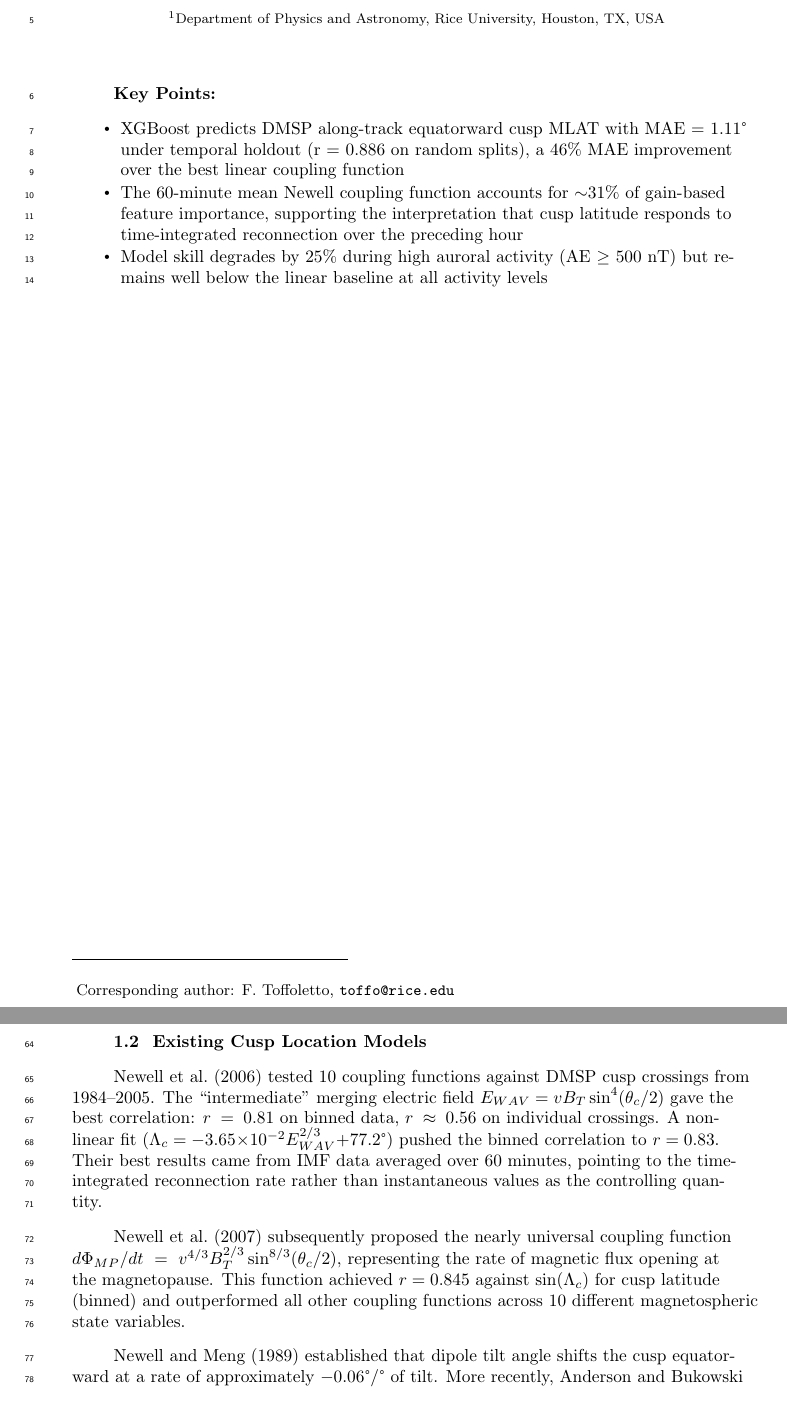
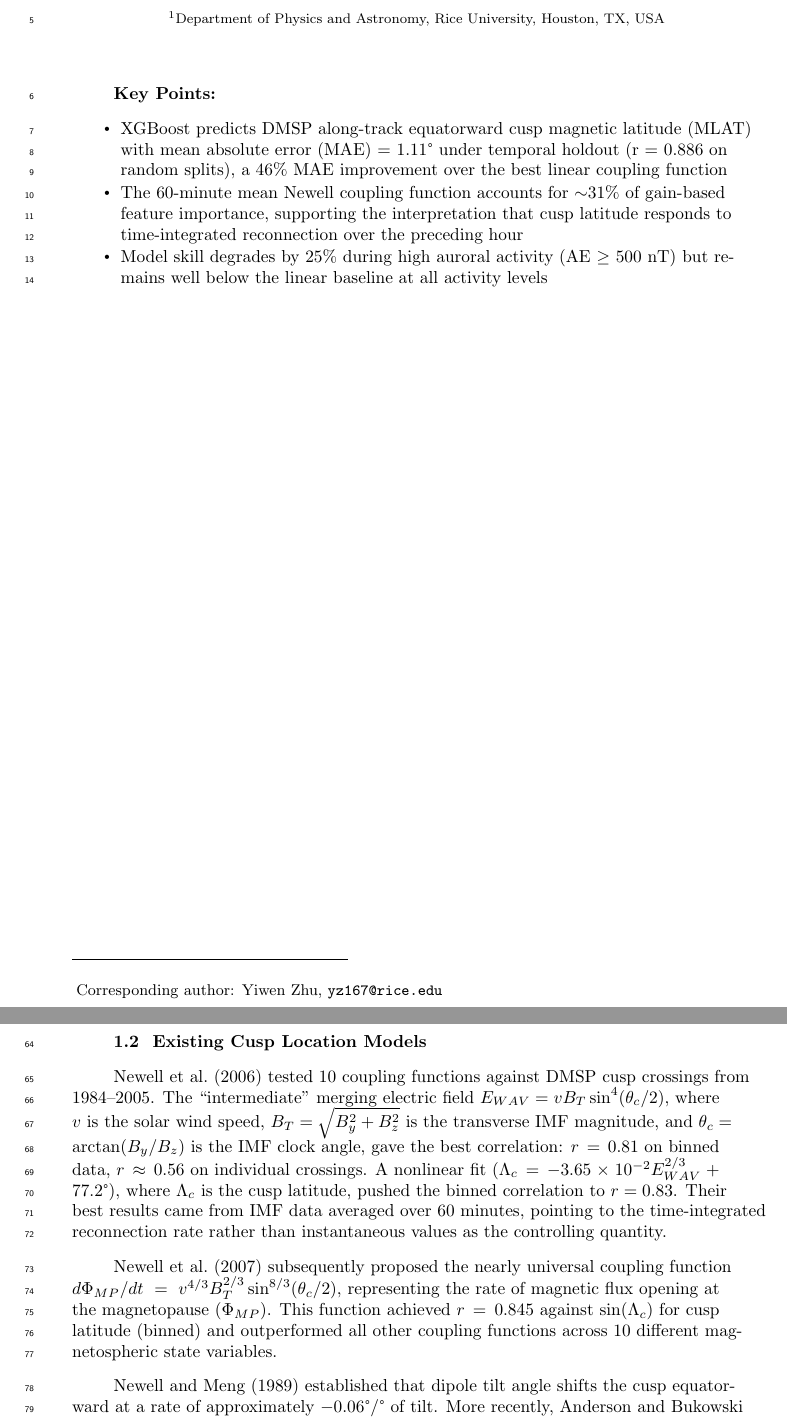
Before and after one commit to YiwenZhu77/cuspML, a LaTeX document (paper/main.tex): two parts of pages 1 and 3 of 18, joined at a grey line, cut so that both start at the same text. Compiled offline with pdfLaTeX.

Commit message:
Address reviewer feedback: define variables, fix labels, update author
- Define MLAT, MAE in Key Points; define all formula variables in Sec 1.2
- Define ML on first use
- Fix corresponding author to Yiwen Zhu
- Fix grammar in Plain Language Summary and Section 1.1
- Figure 2: full labels (Equatorward/Poleward MLAT instead of eq/pole)
- Add "this" before "generalization" in Discussion
- Remove Zenodo release sentence from Conclusions

via [HAPI](https://hapi.run)

Co-Authored-By: HAPI <noreply@hapi.run>

```diff
--- a/paper/main.tex
+++ b/paper/main.tex
@@ -26,10 +26,10 @@
 
 \affiliation{1}{Department of Physics and Astronomy, Rice University, Houston, TX, USA}
 
-\correspondingauthor{F. Toffoletto}{toffo@rice.edu}
+\correspondingauthor{Yiwen Zhu}{yz167@rice.edu}
 
 \begin{keypoints}
-\item XGBoost predicts DMSP along-track equatorward cusp MLAT with MAE = 1.11\textdegree{} under temporal holdout (r = 0.886 on random splits), a 46\% MAE improvement over the best linear coupling function
+\item XGBoost predicts DMSP along-track equatorward cusp magnetic latitude (MLAT) with mean absolute error (MAE) = 1.11\textdegree{} under temporal holdout (r = 0.886 on random splits), a 46\% MAE improvement over the best linear coupling function
 \item The 60-minute mean Newell coupling function accounts for $\sim$31\% of gain-based feature importance, supporting the interpretation that cusp latitude responds to time-integrated reconnection over the preceding hour
 \item Model skill degrades by 25\% during high auroral activity (AE $\geq$ 500~nT) but remains well below the linear baseline at all activity levels
 \end{keypoints}
@@ -54,9 +54,9 @@ Knowing where the cusp is matters in practice. GPS scintillation is enhanced in
 
 \subsection{Existing Cusp Location Models}
 
-\citet{newell2006cusp} tested 10 coupling functions against DMSP cusp crossings from 1984--2005. The ``intermediate'' merging electric field $E_{WAV} = v B_T \sin^4(\theta_c/2)$ gave the best correlation: $r = 0.81$ on binned data, $r \approx 0.56$ on individual crossings. A nonlinear fit ($\Lambda_c = -3.65 \times 10^{-2} E_{WAV}^{2/3} + 77.2$\textdegree) pushed the binned correlation to $r = 0.83$. Their best results came from IMF data averaged over 60~minutes, pointing to the time-integrated reconnection rate rather than instantaneous values as the controlling quantity.
+\citet{newell2006cusp} tested 10 coupling functions against DMSP cusp crossings from 1984--2005. The ``intermediate'' merging electric field $E_{WAV} = v B_T \sin^4(\theta_c/2)$, where $v$ is the solar wind speed, $B_T = \sqrt{B_y^2 + B_z^2}$ is the transverse IMF magnitude, and $\theta_c = \arctan(B_y/B_z)$ is the IMF clock angle, gave the best correlation: $r = 0.81$ on binned data, $r \approx 0.56$ on individual crossings. A nonlinear fit ($\Lambda_c = -3.65 \times 10^{-2} E_{WAV}^{2/3} + 77.2$\textdegree), where $\Lambda_c$ is the cusp latitude, pushed the binned correlation to $r = 0.83$. Their best results came from IMF data averaged over 60~minutes, pointing to the time-integrated reconnection rate rather than instantaneous values as the controlling quantity.
 
-\citet{newell2007coupling} subsequently proposed the nearly universal coupling function $d\Phi_{MP}/dt = v^{4/3} B_T^{2/3} \sin^{8/3}(\theta_c/2)$, representing the rate of magnetic flux opening at the magnetopause. This function achieved $r = 0.845$ against $\sin(\Lambda_c)$ for cusp latitude (binned) and outperformed all other coupling functions across 10 different magnetospheric state variables.
+\citet{newell2007coupling} subsequently proposed the nearly universal coupling function $d\Phi_{MP}/dt = v^{4/3} B_T^{2/3} \sin^{8/3}(\theta_c/2)$, representing the rate of magnetic flux opening at the magnetopause ($\Phi_{MP}$). This function achieved $r = 0.845$ against $\sin(\Lambda_c)$ for cusp latitude (binned) and outperformed all other coupling functions across 10 different magnetospheric state variables.
 
 \citet{newell1989tilt} established that dipole tilt angle shifts the cusp equatorward at a rate of approximately $-0.06$\textdegree/\textdegree{} of tilt. More recently, \citet{anderson2024cusp} used a 40-year, 41,000-crossing DMSP database to demonstrate that the tilt dependence varies with MLT sector and IMF $B_y$ sign, reflecting the asymmetric influence of $B_y$ on reconnection geometry \cite{cowley1981imfby}.
 
```
Also changed, not shown: paper/figures/fig02_scatter_4panel.png, paper/main.tex (10 more changed lines).
